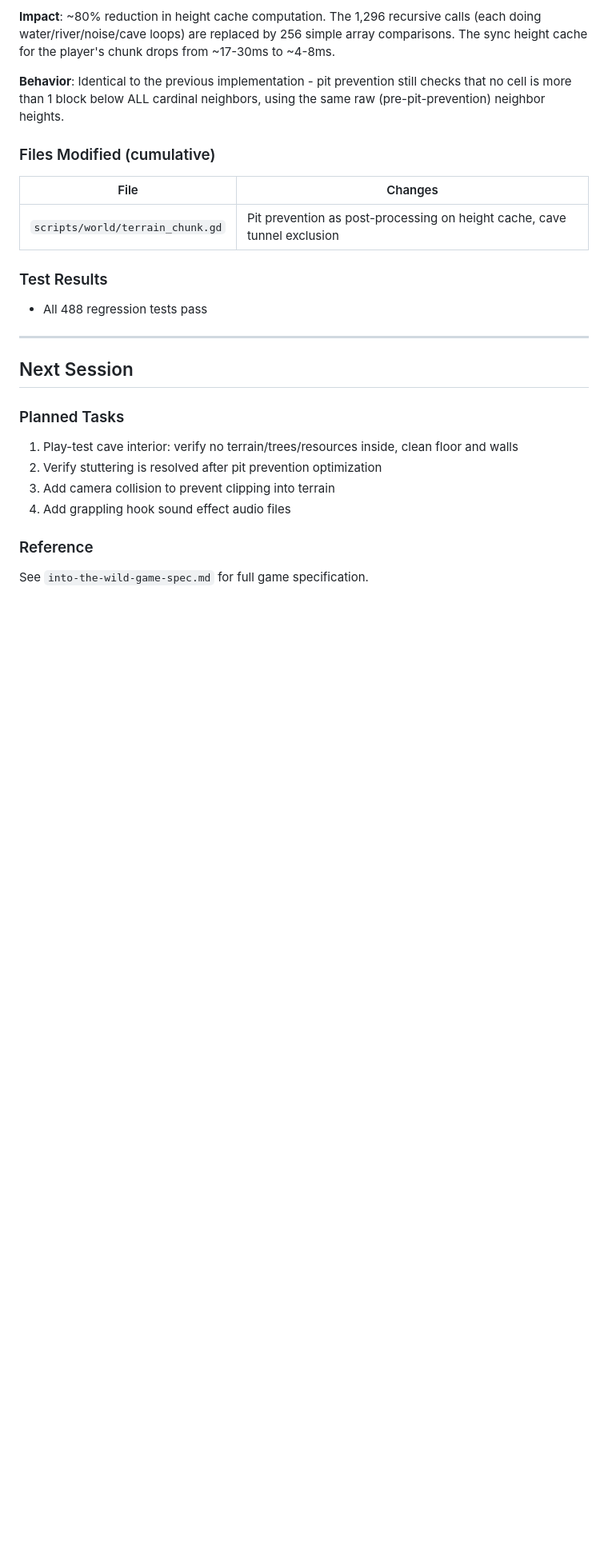
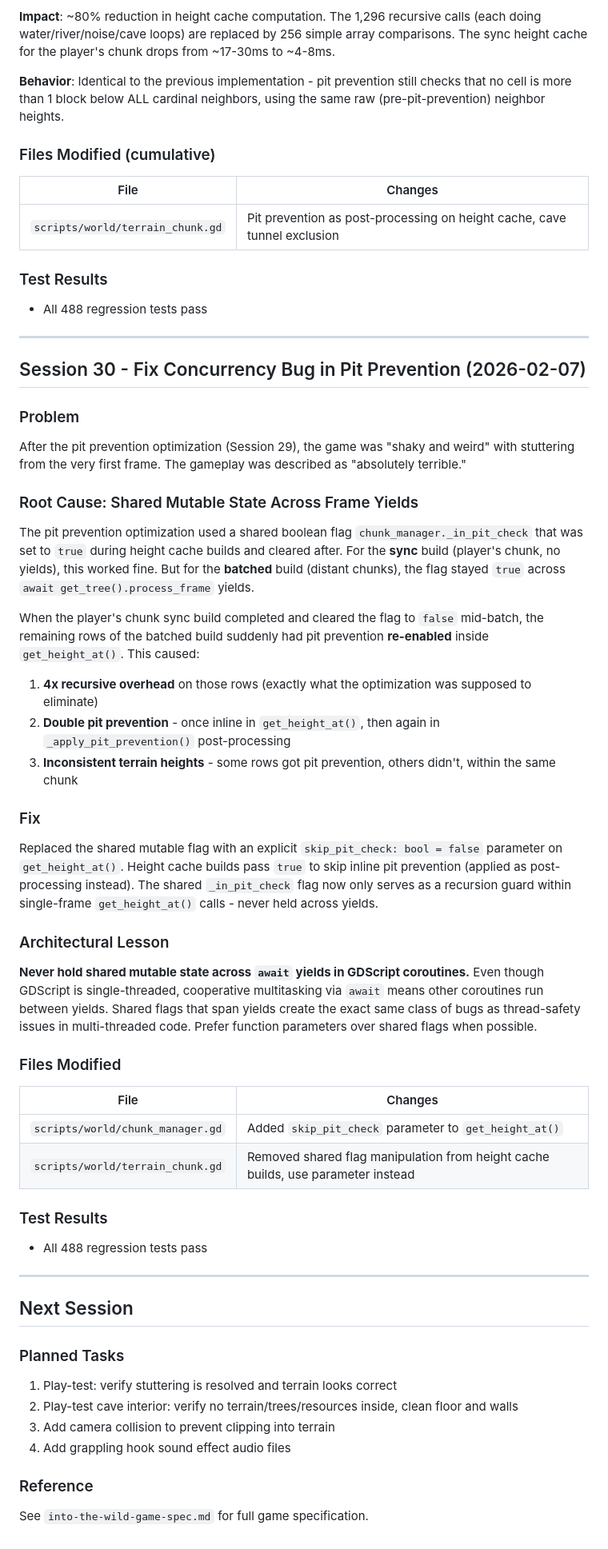
Before and after one commit to adchamberlain/into-the-wild, a Markdown page: DEV_LOG.md, the part around the change. Shown at 80% size. Rendered like a GitHub page; blank space fills up the shorter version.

Commit message:
Update DEV_LOG.md with concurrency bug fix session
Co-Authored-By: Claude Opus 4.6 <noreply@anthropic.com>

```diff
--- a/DEV_LOG.md
+++ b/DEV_LOG.md
@@ -3360,11 +3360,42 @@ Applied exclusions in `terrain_chunk.gd`:
 
 ---
 
+## Session 30 - Fix Concurrency Bug in Pit Prevention (2026-02-07)
+
+### Problem
+After the pit prevention optimization (Session 29), the game was "shaky and weird" with stuttering from the very first frame. The gameplay was described as "absolutely terrible."
+
+### Root Cause: Shared Mutable State Across Frame Yields
+The pit prevention optimization used a shared boolean flag `chunk_manager._in_pit_check` that was set to `true` during height cache builds and cleared after. For the **sync** build (player's chunk, no yields), this worked fine. But for the **batched** build (distant chunks), the flag stayed `true` across `await get_tree().process_frame` yields.
+
+When the player's chunk sync build completed and cleared the flag to `false` mid-batch, the remaining rows of the batched build suddenly had pit prevention **re-enabled** inside `get_height_at()`. This caused:
+1. **4x recursive overhead** on those rows (exactly what the optimization was supposed to eliminate)
+2. **Double pit prevention** - once inline in `get_height_at()`, then again in `_apply_pit_prevention()` post-processing
+3. **Inconsistent terrain heights** - some rows got pit prevention, others didn't, within the same chunk
+
+### Fix
+Replaced the shared mutable flag with an explicit `skip_pit_check: bool = false` parameter on `get_height_at()`. Height cache builds pass `true` to skip inline pit prevention (applied as post-processing instead). The shared `_in_pit_check` flag now only serves as a recursion guard within single-frame `get_height_at()` calls - never held across yields.
+
+### Architectural Lesson
+**Never hold shared mutable state across `await` yields in GDScript coroutines.** Even though GDScript is single-threaded, cooperative multitasking via `await` means other coroutines run between yields. Shared flags that span yields create the exact same class of bugs as thread-safety issues in multi-threaded code. Prefer function parameters over shared flags when possible.
+
+### Files Modified
+
+| File | Changes |
+|------|---------|
+| `scripts/world/chunk_manager.gd` | Added `skip_pit_check` parameter to `get_height_at()` |
+| `scripts/world/terrain_chunk.gd` | Removed shared flag manipulation from height cache builds, use parameter instead |
+
+### Test Results
+- All 488 regression tests pass
+
+---
+
 ## Next Session
 
 ### Planned Tasks
-1. Play-test cave interior: verify no terrain/trees/resources inside, clean floor and walls
-2. Verify stuttering is resolved after pit prevention optimization
+1. Play-test: verify stuttering is resolved and terrain looks correct
+2. Play-test cave interior: verify no terrain/trees/resources inside, clean floor and walls
 3. Add camera collision to prevent clipping into terrain
 4. Add grappling hook sound effect audio files
 
```
